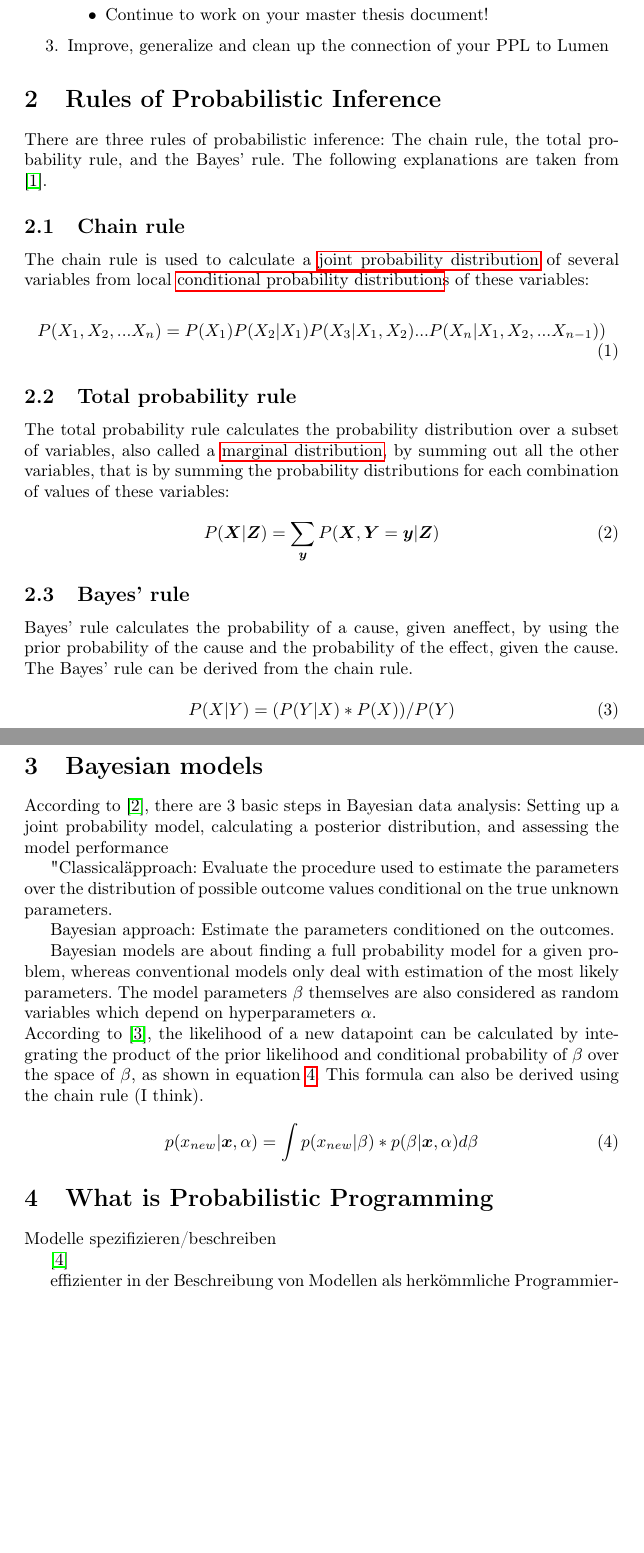
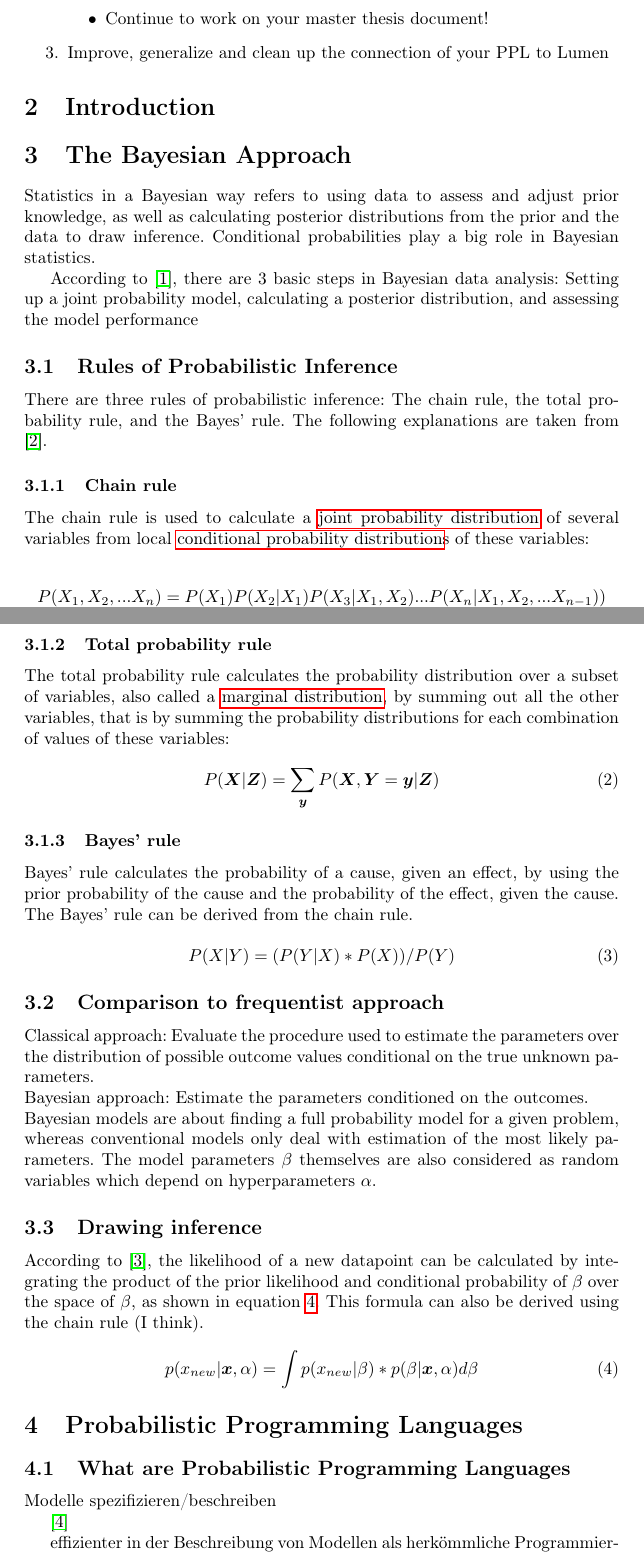
Before and after one commit to jong42/Master_Thesis_CDS, a LaTeX thesis (report/preliminary_thesis.tex): two parts of pages 4 and 5 of 7, joined at a grey line, cut so that both start at the same text, the shorter picture padded with empty space. Compiled offline with pdfLaTeX.

Commit message:
adjusted chapter structure

```diff
--- a/report/preliminary_thesis.tex
+++ b/report/preliminary_thesis.tex
@@ -113,11 +113,18 @@ The thesis will be divided into two main parts, the first part being an overview
 \item Improve, generalize and clean up the connection of your PPL to Lumen
 \end{enumerate}
 
-\section{Rules of Probabilistic Inference}
+\section{Introduction}
 
+\section{The Bayesian Approach}
+
+Statistics in a Bayesian way refers to using data to assess and adjust prior knowledge, as well as calculating posterior distributions from the prior and the data to draw inference. Conditional probabilities play a big role in Bayesian statistics.
+
+According to \cite{1439840954}, there are 3 basic steps in Bayesian data analysis: Setting up a joint probability model, calculating a posterior distribution, and assessing the model performance
+
+\subsection{Rules of Probabilistic Inference}
 There are three rules of probabilistic inference: The chain rule, the total probability rule, and the Bayes' rule. The following explanations are taken from \cite{9781617292330}.
 
-\subsection{Chain rule}
+\subsubsection{Chain rule}
 
 The chain rule is used to calculate a \gls{joint probability distribution} of several variables from local \gls{conditional probability distribution}s of these variables:
 
@@ -133,25 +140,25 @@ The total probability rule calculates the probability distribution over a subset
 P(\boldsymbol X |\boldsymbol Z ) = \sum_{\boldsymbol y}   P(\boldsymbol X ,\boldsymbol Y =\boldsymbol y |\boldsymbol Z )
 \end{equation}
 
-\subsection{Bayes' rule}
+\subsubsection{Bayes' rule}
 
-Bayes' rule calculates the probability of a cause, given aneffect, by using the prior probability of the cause and the probability of the effect, given the cause. The Bayes' rule can be derived from the chain rule.
+Bayes' rule calculates the probability of a cause, given an effect, by using the prior probability of the cause and the probability of the effect, given the cause. The Bayes' rule can be derived from the chain rule.
 
 \begin{equation}
 P(X|Y) = ( P(Y|X) * P(X) ) / P(Y)
 \end{equation}
 
-\section{Bayesian models}
+\subsection{Comparison to frequentist approach}
 
-According to \cite{1439840954}, there are 3 basic steps in Bayesian data analysis: Setting up a joint probability model, calculating a posterior distribution, and assessing the model performance
-
-"Classical" approach: Evaluate the procedure used to estimate the parameters over the distribution of possible outcome values conditional on the true unknown parameters.
-
+Classical approach: Evaluate the procedure used to estimate the parameters over the distribution of possible outcome values conditional on the true unknown parameters.
+\\
 Bayesian approach: Estimate the parameters conditioned on the outcomes.
-
+\\
 Bayesian models are about finding a full probability model for a given problem, whereas conventional models only deal with estimation of the most likely parameters.
 The model parameters $\beta$ themselves are also considered as random variables which depend on hyperparameters $\alpha$.
-\\
+
+
+\subsection{Drawing inference}
 According to \cite{Wang2018}, the likelihood of a new datapoint can be calculated by integrating the product of the prior likelihood and conditional probability of $\beta$ over the space of $\beta$, as shown in equation \ref{eq:posterior_predictive}. This formula can also be derived using the chain rule (I think).
 
 
@@ -163,7 +170,9 @@ p(x_{new}|\boldsymbol x, \alpha) = \int p(x_{new}|\beta) * p(\beta | \boldsymbol
 
 
 
-\section{What is Probabilistic Programming}
+\section{Probabilistic Programming Languages}
+
+\subsection{What are Probabilistic Programming Languages}
 
 Modelle spezifizieren/beschreiben
 
```
Also changed, not shown: report/preliminary_thesis.tex (13 more changed lines).
